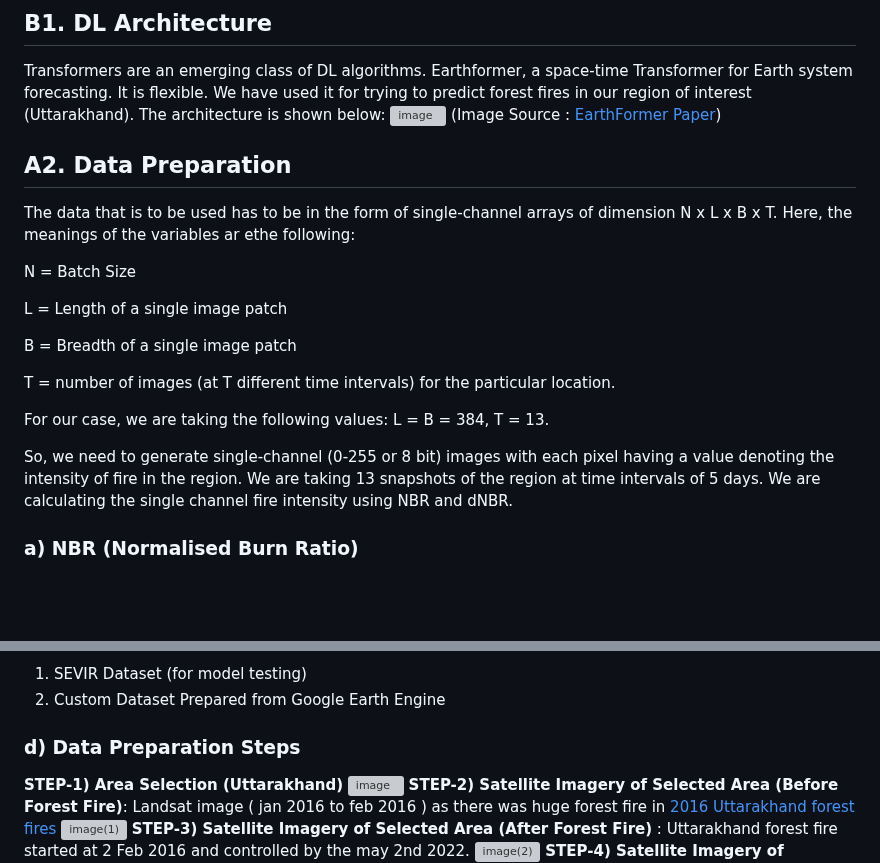
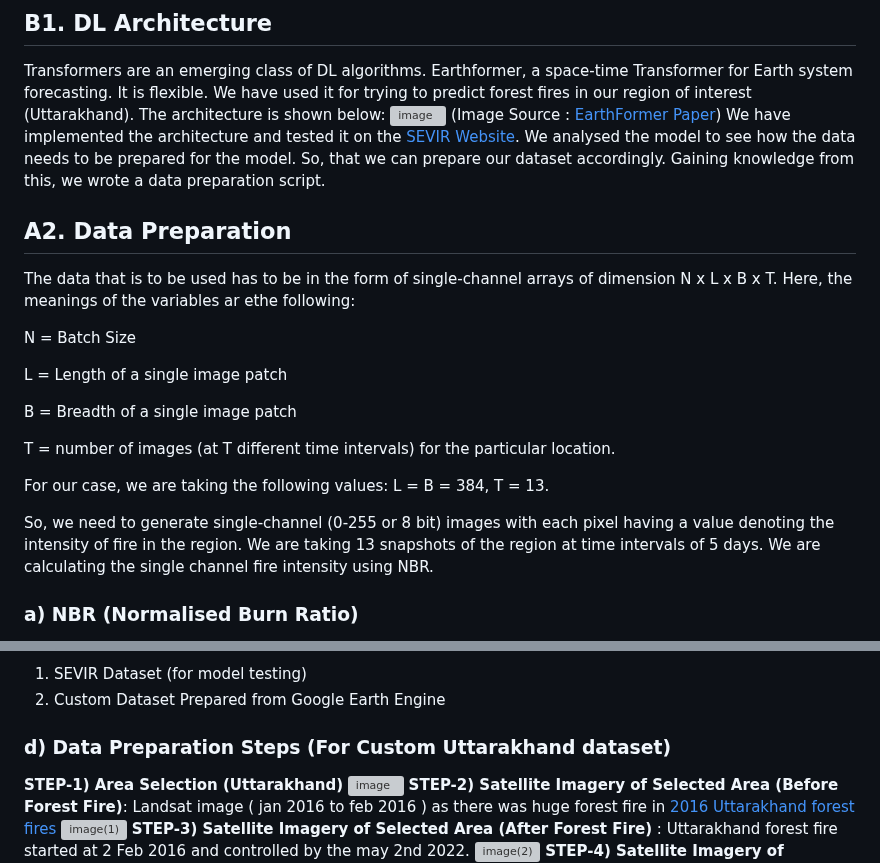
Before and after one commit to IEEE-GRSS-GTSD-Hackathon/12-PyGeoAI, a Markdown page: README.md, 2 parts joined by grey strips. GitHub-like rendering; blank space fills up the shorter version; grey boxes are pictures that could not be loaded.

```diff
--- a/README.md
+++ b/README.md
@@ -20,6 +20,7 @@ Finding solutions to challenges related to urban flood, forest fire, wind speed,
 Transformers are an emerging class of DL algorithms.  Earthformer, a space-time Transformer for Earth system forecasting. It is flexible. We have used it for trying to predict forest fires in our region of interest (Uttarakhand). The architecture is shown below:
 ![image](https://user-images.githubusercontent.com/56718090/235289478-a6fce54d-62e3-4272-8e51-500211cb8461.png)
 (Image Source : [EarthFormer Paper](https://assets.amazon.science/89/ad/cb9c23dd4bb69b8e03bbbecdb4b8/earthformer-exploring-space-time-transformers-for-earth-system-forecasting.pdf))
+We have implemented the architecture and tested it on the [SEVIR Website](https://sevir.mit.edu/). We analysed the model to see how the data needs to be prepared for the model. So, that we can prepare our dataset accordingly. Gaining knowledge from this, we wrote a data preparation script.
 ## A2. Data Preparation
 The data that is to be used has to be in the form of single-channel arrays of dimension N x L x B x T. Here, the meanings of the variables ar ethe following:
 
@@ -33,7 +34,7 @@ T = number of images (at T different time intervals) for the particular location
 
 For our case, we are taking the following values: L = B = 384, T = 13.
 
-So, we need to generate single-channel (0-255 or 8 bit) images with each pixel having a value denoting the intensity of fire in the region. We are taking 13 snapshots of the region at time intervals of 5 days. We are calculating the single channel fire intensity using NBR and dNBR.
+So, we need to generate single-channel (0-255 or 8 bit) images with each pixel having a value denoting the intensity of fire in the region. We are taking 13 snapshots of the region at time intervals of 5 days. We are calculating the single channel fire intensity using NBR.
 
 ### a) NBR (Normalised Burn Ratio)
 This is an index designed to highlight burnt areas in large fire zones. The formula combines the use of both near infrared (NIR) and shortwave infrared (SWIR) wavelengths.
@@ -58,7 +59,7 @@ dNBR values can vary from case to case, and so, if possible, interpretation in s
 1. SEVIR Dataset (for model testing)
 2. Custom Dataset Prepared from Google Earth Engine
 
-### d) Data Preparation Steps
+### d) Data Preparation Steps (For Custom Uttarakhand dataset)
 **STEP-1) Area Selection (Uttarakhand)**
 ![image](https://user-images.githubusercontent.com/56718090/235291566-8d9551b4-c39b-487f-8e30-72acf4c7ddc7.png)
 **STEP-2) Satellite Imagery of Selected Area (Before Forest Fire)**: Landsat image ( jan 2016 to feb 2016 ) as there was huge forest fire in [2016 Uttarakhand forest fires](https://en.wikipedia.org/wiki/2016_Uttarakhand_forest_fires)
```
